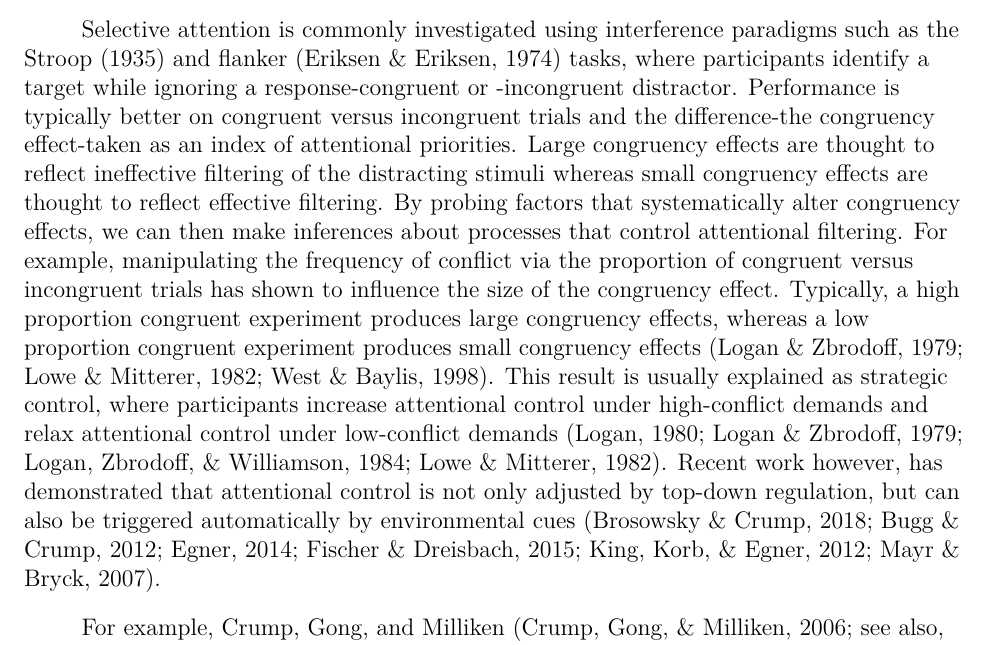
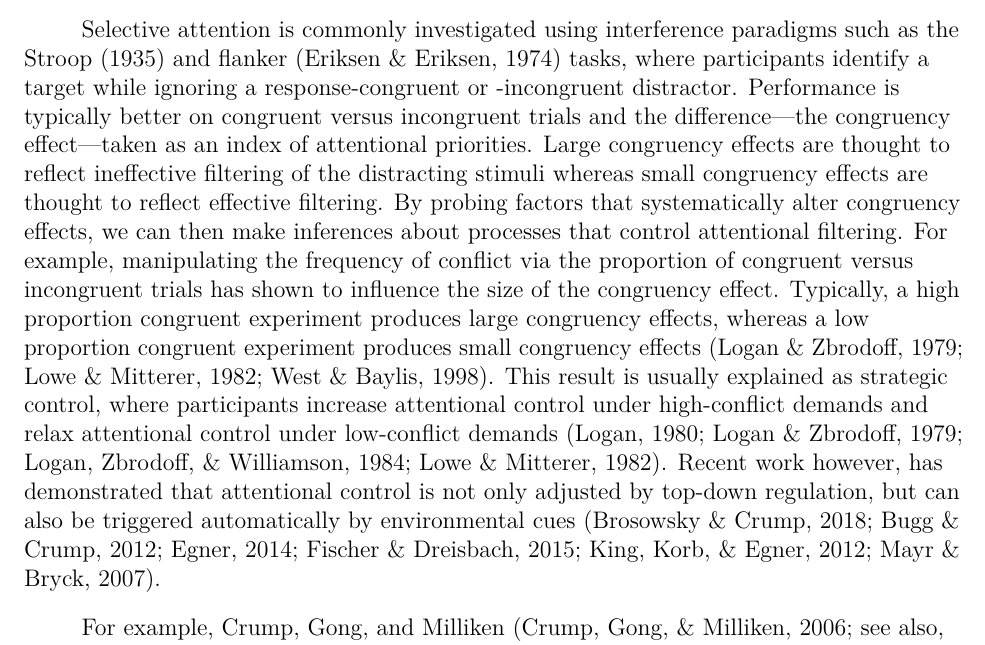
Before and after one commit to nbrosowsky/task-relevance-cspc, a LaTeX paper (manuscript.tex): part of page 3 of 16, cut so that both start at the same text. Compiled offline with pdfLaTeX.

Commit message:
first draft

```diff
--- a/manuscript.tex
+++ b/manuscript.tex
@@ -127,7 +127,7 @@ Evidence across a wide variety of attention paradigms shows that environmental c
 \begin{document}
 \maketitle
 
-Selective attention is commonly investigated using interference paradigms such as the Stroop (1935) and flanker (Eriksen \& Eriksen, 1974) tasks, where participants identify a target while ignoring a response-congruent or -incongruent distractor. Performance is typically better on congruent versus incongruent trials and the difference-the congruency effect-taken as an index of attentional priorities. Large congruency effects are thought to reflect ineffective filtering of the distracting stimuli whereas small congruency effects are thought to reflect effective filtering. By probing factors that systematically alter congruency effects, we can then make inferences about processes that control attentional filtering. For example, manipulating the frequency of conflict via the proportion of congruent versus incongruent trials has shown to influence the size of the congruency effect. Typically, a high proportion congruent experiment produces large congruency effects, whereas a low proportion congruent experiment produces small congruency effects (Logan \& Zbrodoff, 1979; Lowe \& Mitterer, 1982; West \& Baylis, 1998). This result is usually explained as strategic control, where participants increase attentional control under high-conflict demands and relax attentional control under low-conflict demands (Logan, 1980; Logan \& Zbrodoff, 1979; Logan, Zbrodoff, \& Williamson, 1984; Lowe \& Mitterer, 1982). Recent work however, has demonstrated that attentional control is not only adjusted by top-down regulation, but can also be triggered automatically by environmental cues (Brosowsky \& Crump, 2018; Bugg \& Crump, 2012; Egner, 2014; Fischer \& Dreisbach, 2015; King, Korb, \& Egner, 2012; Mayr \& Bryck, 2007).
+Selective attention is commonly investigated using interference paradigms such as the Stroop (1935) and flanker (Eriksen \& Eriksen, 1974) tasks, where participants identify a target while ignoring a response-congruent or -incongruent distractor. Performance is typically better on congruent versus incongruent trials and the difference---the congruency effect---taken as an index of attentional priorities. Large congruency effects are thought to reflect ineffective filtering of the distracting stimuli whereas small congruency effects are thought to reflect effective filtering. By probing factors that systematically alter congruency effects, we can then make inferences about processes that control attentional filtering. For example, manipulating the frequency of conflict via the proportion of congruent versus incongruent trials has shown to influence the size of the congruency effect. Typically, a high proportion congruent experiment produces large congruency effects, whereas a low proportion congruent experiment produces small congruency effects (Logan \& Zbrodoff, 1979; Lowe \& Mitterer, 1982; West \& Baylis, 1998). This result is usually explained as strategic control, where participants increase attentional control under high-conflict demands and relax attentional control under low-conflict demands (Logan, 1980; Logan \& Zbrodoff, 1979; Logan, Zbrodoff, \& Williamson, 1984; Lowe \& Mitterer, 1982). Recent work however, has demonstrated that attentional control is not only adjusted by top-down regulation, but can also be triggered automatically by environmental cues (Brosowsky \& Crump, 2018; Bugg \& Crump, 2012; Egner, 2014; Fischer \& Dreisbach, 2015; King, Korb, \& Egner, 2012; Mayr \& Bryck, 2007).
 
 For example, Crump, Gong, and Milliken (Crump, Gong, \& Milliken, 2006; see also, Corballis \& Gratton, 2003) presented Stroop stimuli in one of two randomly chosen locations and manipulated the frequency of conflict associated with each location. One location was associated with a high frequency of conflict (25\% congruent trials) and the other with a low frequency of conflict (75\% congruent trials). Overall, the proportion of congruent trials was 50\% and randomized such that the upcoming location could not be predicted. Even so, congruency effects were shown to be smaller for trials where the stimulus appeared in the high conflict location as compared to the low conflict location. This effect, known now as the context-specific proportion congruent effect (CSPC), has now been replicated in a number of different selective attention paradigms (e.g., Alards-Tomalin, Brosowsky, \& Mondor, 2017; Blais, Harris, Sinanian, \& Bunge, 2015; Bugg, 2014; Crump, 2016; Crump, Milliken, Leboe-McGowan, Leboe-McGowan, \& Gao, 2018; Fischer, Gottschalk, \& Dreisbach, 2014; Hübner \& Mishra, 2016).
 
```
Also changed, not shown: manuscript.pdf, manuscript_files/figure-latex/figure2-1.pdf, 2 other files.
